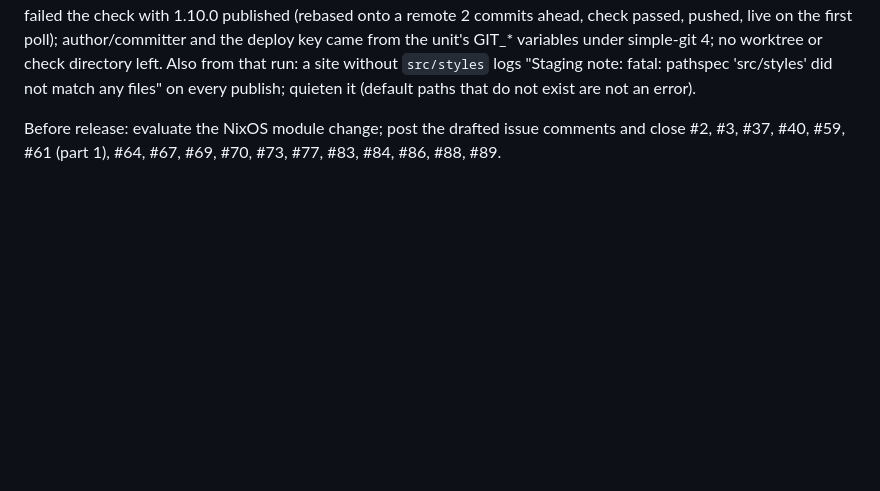
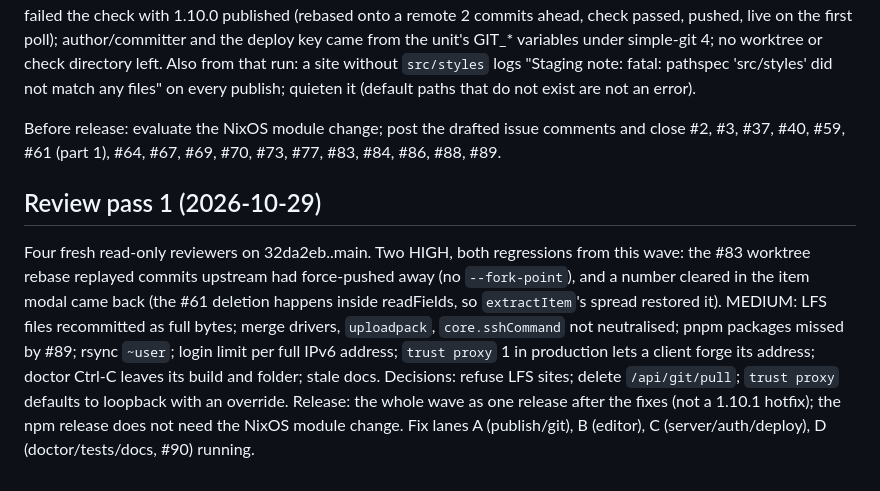
Before and after one commit to cloudshipco/astroadmin, a Markdown page: plans/2026-10-29-triage-wave-2.md, the part around the change. GitHub-like rendering; blank space fills up the shorter version.

Commit message:
Plan: review pass 1 findings and decisions

```diff
--- a/plans/2026-10-29-triage-wave-2.md
+++ b/plans/2026-10-29-triage-wave-2.md
@@ -134,3 +134,19 @@ exist are not an error).
 Before release: evaluate the NixOS module change; post the
 drafted issue comments and close #2, #3, #37, #40, #59, #61 (part 1), #64, #67,
 #69, #70, #73, #77, #83, #84, #86, #88, #89.
+
+## Review pass 1 (2026-10-29)
+
+Four fresh read-only reviewers on 32da2eb..main. Two HIGH, both regressions
+from this wave: the #83 worktree rebase replayed commits upstream had
+force-pushed away (no `--fork-point`), and a number cleared in the item modal
+came back (the #61 deletion happens inside readFields, so `extractItem`'s
+spread restored it). MEDIUM: LFS files recommitted as full bytes; merge
+drivers, `uploadpack`, `core.sshCommand` not neutralised; pnpm packages missed
+by #89; rsync `~user`; login limit per full IPv6 address; `trust proxy` 1 in
+production lets a client forge its address; doctor Ctrl-C leaves its build and
+folder; stale docs. Decisions: refuse LFS sites; delete `/api/git/pull`;
+`trust proxy` defaults to loopback with an override. Release: the whole wave as
+one release after the fixes (not a 1.10.1 hotfix); the npm release does not
+need the NixOS module change. Fix lanes A (publish/git), B (editor), C
+(server/auth/deploy), D (doctor/tests/docs, #90) running.
```
